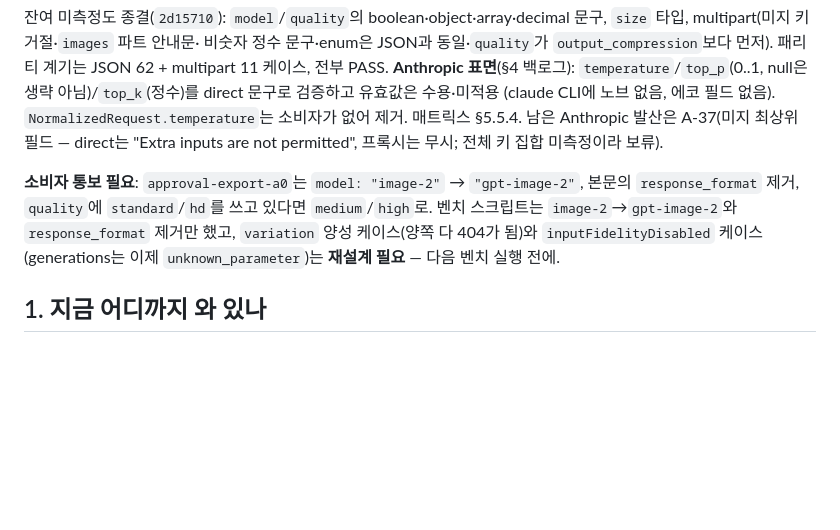
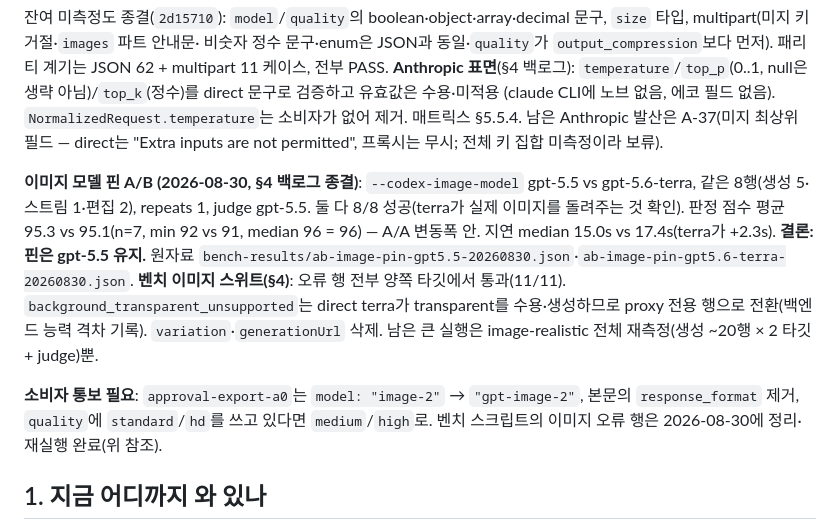
Before and after one commit to kangminlee-maker/local-OAuth-CLI-API-adapter, a Markdown page: docs/handoff-2026-08-29.md, the part around the change. Drawn GitHub-style; blank space fills up the shorter version.

Commit message:
Keep the image model pinned at gpt-5.5: the A/B found no quality gain and a slower turn
Eight generation and edit rows through the proxy, once each, with the Codex
image model at gpt-5.5 and then at gpt-5.6-terra (judge gpt-5.5 for both).
Both pins returned an image on every row — terra's ability to return one,
which the handoff had listed as unverified, is verified. Judged quality was
the same (mean 95.3 vs 95.1 over seven judged rows, medians equal, minimums
92 vs 91 — inside the A/A noise band); the median turn was 2.3 s slower on
terra (15.0 s vs 17.4 s). The pin stays at gpt-5.5; both result files are
kept under bench-results/ like the earlier runs.

Co-Authored-By: Claude Opus 5 <noreply@anthropic.com>
Claude-Session: https://claude.ai/code/session_012jUKM7MJ2pqeCBKdThBPfQ

```diff
--- a/docs/handoff-2026-08-29.md
+++ b/docs/handoff-2026-08-29.md
@@ -46,10 +46,16 @@ variations 라우트 제거, `response_format`/`style` 거절, edits JSON `image
 (claude CLI에 노브 없음, 에코 필드 없음). `NormalizedRequest.temperature`는 소비자가 없어 제거. 매트릭스 §5.5.4. 남은 Anthropic 발산은
 A-37(미지 최상위 필드 — direct는 "Extra inputs are not permitted", 프록시는 무시; 전체 키 집합 미측정이라 보류).
 
+**이미지 모델 핀 A/B (2026-08-30, §4 백로그 종결)**: `--codex-image-model` gpt-5.5 vs gpt-5.6-terra, 같은 8행(생성 5·스트림 1·편집 2),
+repeats 1, judge gpt-5.5. 둘 다 8/8 성공(terra가 실제 이미지를 돌려주는 것 확인). 판정 점수 평균 95.3 vs 95.1(n=7, min 92 vs 91,
+median 96 = 96) — A/A 변동폭 안. 지연 median 15.0s vs 17.4s(terra가 +2.3s). **결론: 핀은 gpt-5.5 유지.** 원자료
+`bench-results/ab-image-pin-gpt5.5-20260830.json`·`ab-image-pin-gpt5.6-terra-20260830.json`.
+**벤치 이미지 스위트(§4)**: 오류 행 전부 양쪽 타깃에서 통과(11/11). `background_transparent_unsupported`는 direct terra가 transparent를
+수용·생성하므로 proxy 전용 행으로 전환(백엔드 능력 격차 기록). `variation`·`generationUrl` 삭제. 남은 큰 실행은 image-realistic 전체
+재측정(생성 ~20행 × 2 타깃 + judge)뿐.
+
 **소비자 통보 필요**: `approval-export-a0`는 `model: "image-2"` → `"gpt-image-2"`, 본문의 `response_format` 제거, `quality`에
-`standard`/`hd`를 쓰고 있다면 `medium`/`high`로. 벤치 스크립트는
-`image-2`→`gpt-image-2`와 `response_format` 제거만 했고, `variation` 양성 케이스(양쪽 다 404가 됨)와 `inputFidelityDisabled`
-케이스(generations는 이제 `unknown_parameter`)는 **재설계 필요** — 다음 벤치 실행 전에.
+`standard`/`hd`를 쓰고 있다면 `medium`/`high`로. 벤치 스크립트의 이미지 오류 행은 2026-08-30에 정리·재실행 완료(위 참조).
 
 ## 1. 지금 어디까지 와 있나
 
```
